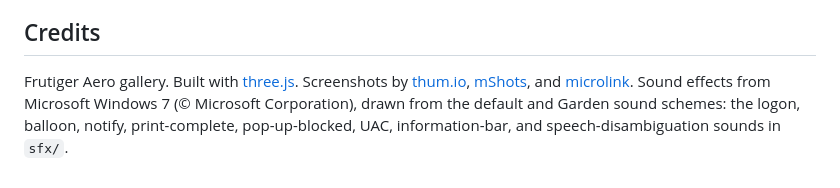
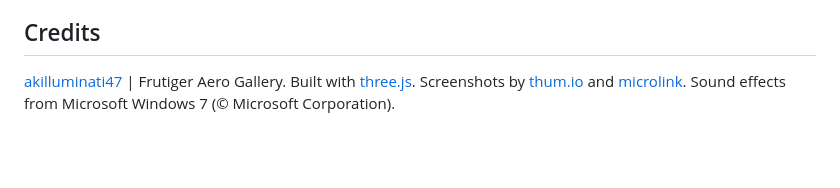
Before and after one commit to akilluminati47/your-frutiger-gallery, a Markdown page: README.md, the part around the change. Rendered like a GitHub page; blank space fills up the shorter version.

```diff
--- a/README.md
+++ b/README.md
@@ -295,8 +295,6 @@ in as you turn to face the sun.
 
 ## Credits
 
-Frutiger Aero gallery. Built with [three.js](https://threejs.org).
-Screenshots by [thum.io](https://www.thum.io), [mShots](https://developer.wordpress.com/docs/site-previews/), and [microlink](https://microlink.io).
-Sound effects from Microsoft Windows 7 (© Microsoft Corporation), drawn from the
-default and Garden sound schemes: the logon, balloon, notify, print-complete,
-pop-up-blocked, UAC, information-bar, and speech-disambiguation sounds in `sfx/`.
+[akilluminati47](https://github.com/akilluminati47) | Frutiger Aero Gallery. Built with [three.js](https://threejs.org).
+Screenshots by [thum.io](https://www.thum.io) and [microlink](https://microlink.io).
+Sound effects from Microsoft Windows 7 (© Microsoft Corporation).
```
